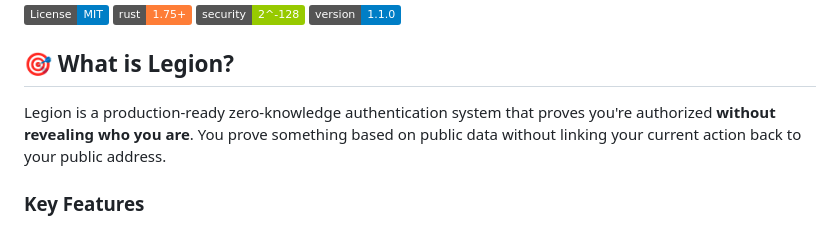
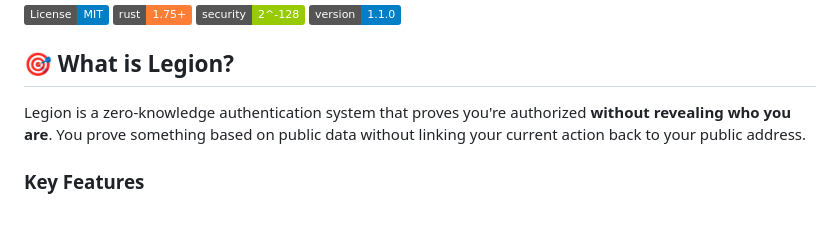
Before and after one commit to Deadends/legion, a Markdown page: README.md, the part around the change. Drawn GitHub-style; badges without logos.

```diff
--- a/README.md
+++ b/README.md
@@ -9,7 +9,7 @@
 
 ## 🎯 What is Legion?
 
-Legion is a production-ready zero-knowledge authentication system that proves you're authorized **without revealing who you are**.
+Legion is a zero-knowledge authentication system that proves you're authorized **without revealing who you are**.
 You prove something based on public data without linking your current action back to your public address.
 
 ### Key Features
```
